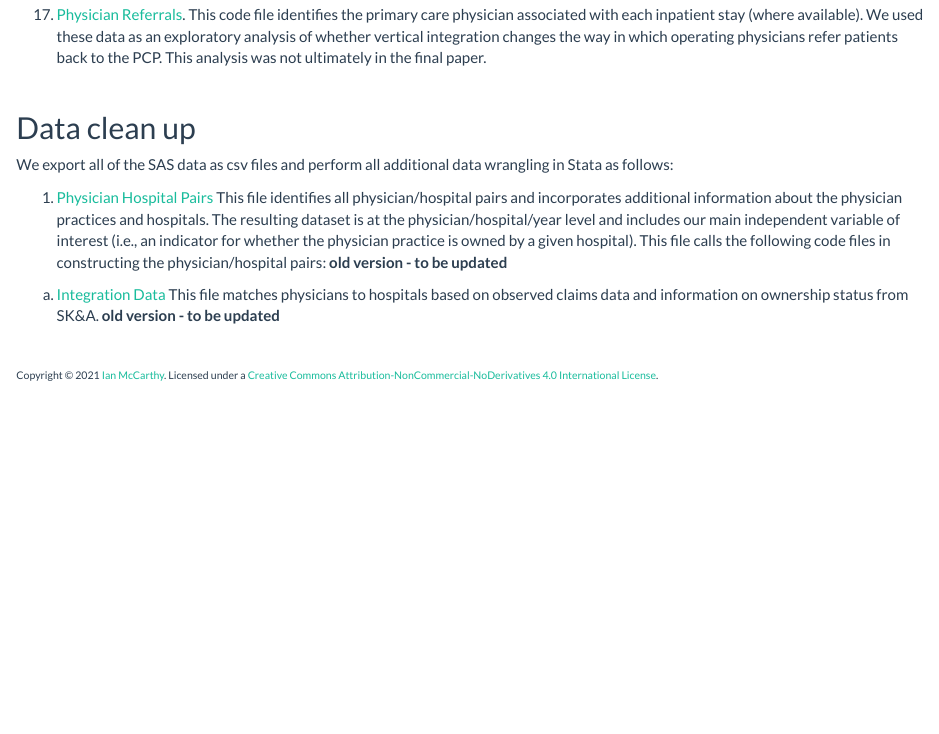
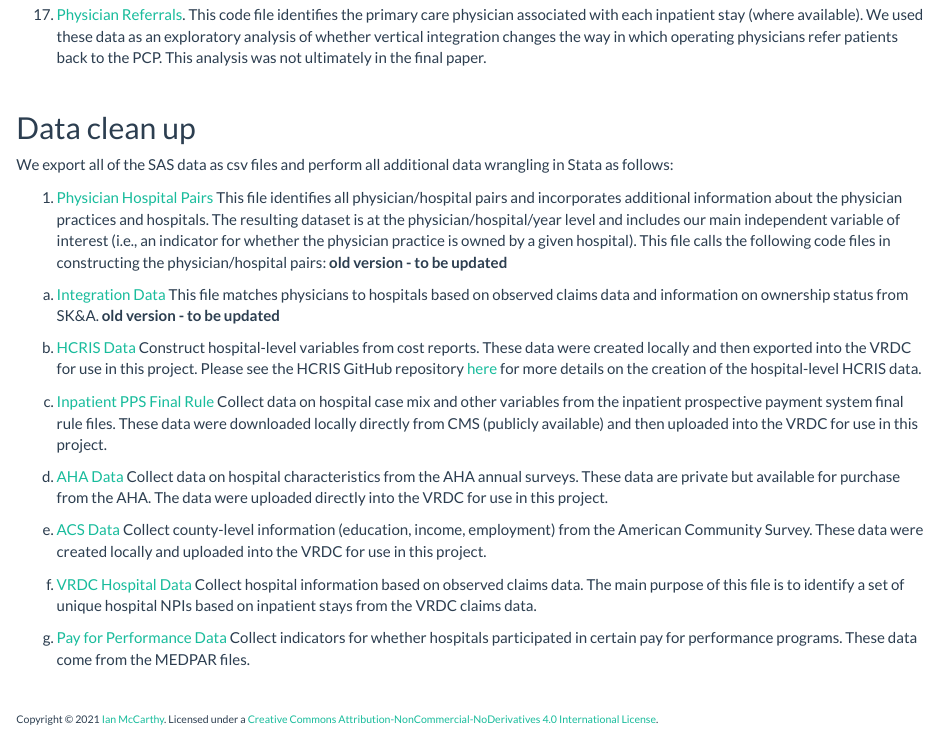
Before and after one commit to imccart/physician-hospital-VI, an R Markdown document (data.Rmd): the page in a window 1100 px wide, from 1820 px down. Rendered offline with R 4.5, knitr and Pandoc, with nearby package versions.

Commit message:
update file discussion

```diff
--- a/data.Rmd
+++ b/data.Rmd
@@ -70,4 +70,16 @@ We export all of the SAS data as csv files and perform all additional data wrang
 
 1. [Physician Hospital Pairs](data-code/PhysicianHospital_Data.do) This file identifies all physician/hospital pairs and incorporates additional information about the physician practices and hospitals. The resulting dataset is at the physician/hospital/year level and includes our main independent variable of interest (i.e., an indicator for whether the physician practice is owned by a given hospital). This file calls the following code files in constructing the physician/hospital pairs: **old version - to be updated**
 
-  a. [Integration Data](PH1_PhysicianHospitalIntegration.do) This file matches physicians to hospitals based on observed claims data and information on ownership status from SK&A. **old version - to be updated**
+  a. [Integration Data](data-code/PH1_PhysicianHospitalIntegration.do) This file matches physicians to hospitals based on observed claims data and information on ownership status from SK&A. **old version - to be updated**
+
+  b. [HCRIS Data](data-code/PH2_HCRIS_Data.do) Construct hospital-level variables from cost reports. These data were created locally and then exported into the VRDC for use in this project. Please see the HCRIS GitHub repository [here](https://github.com/imccart/HCRIS) for more details on the creation of the hospital-level HCRIS data.
+
+  c. [Inpatient PPS Final Rule](data-code/PH3_Inpatient_PPS_Data.do) Collect data on hospital case mix and other variables from the inpatient prospective payment system final rule files. These data were downloaded locally directly from CMS (publicly available) and then uploaded into the VRDC for use in this project.
+
+  d. [AHA Data](data-code/PH4-AHA_Data.do) Collect data on hospital characteristics from the AHA annual surveys. These data are private but available for purchase from the AHA. The data were uploaded directly into the VRDC for use in this project.
+
+  e. [ACS Data](data-code/PH5_ACS_Data.do) Collect county-level information (education, income, employment) from the American Community Survey. These data were created locally and uploaded into the VRDC for use in this project.
+
+  f. [VRDC Hospital Data](data-code/PH6_SAS_Hospitals.do) Collect hospital information based on observed claims data. The main purpose of this file is to identify a set of unique hospital NPIs based on inpatient stays from the VRDC claims data.
+
+  g. [Pay for Performance Data](data-code/PH7_PFP_Data.do) Collect indicators for whether hospitals participated in certain pay for performance programs. These data come from the MEDPAR files.
```
Also changed, not shown: 1 other file.
